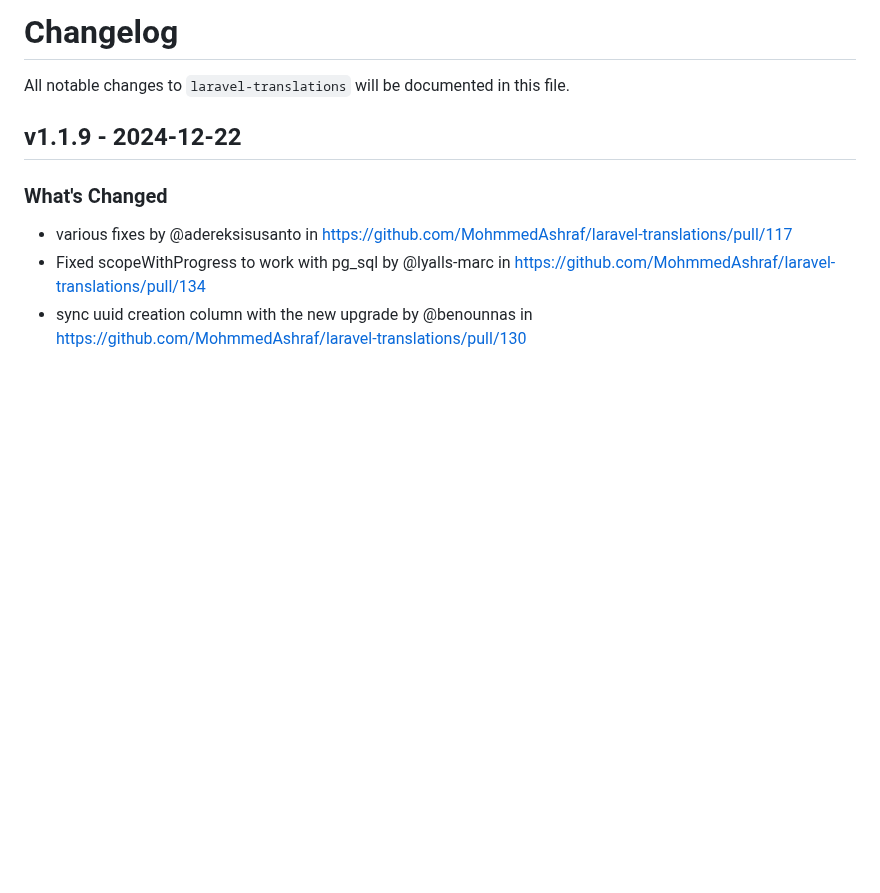
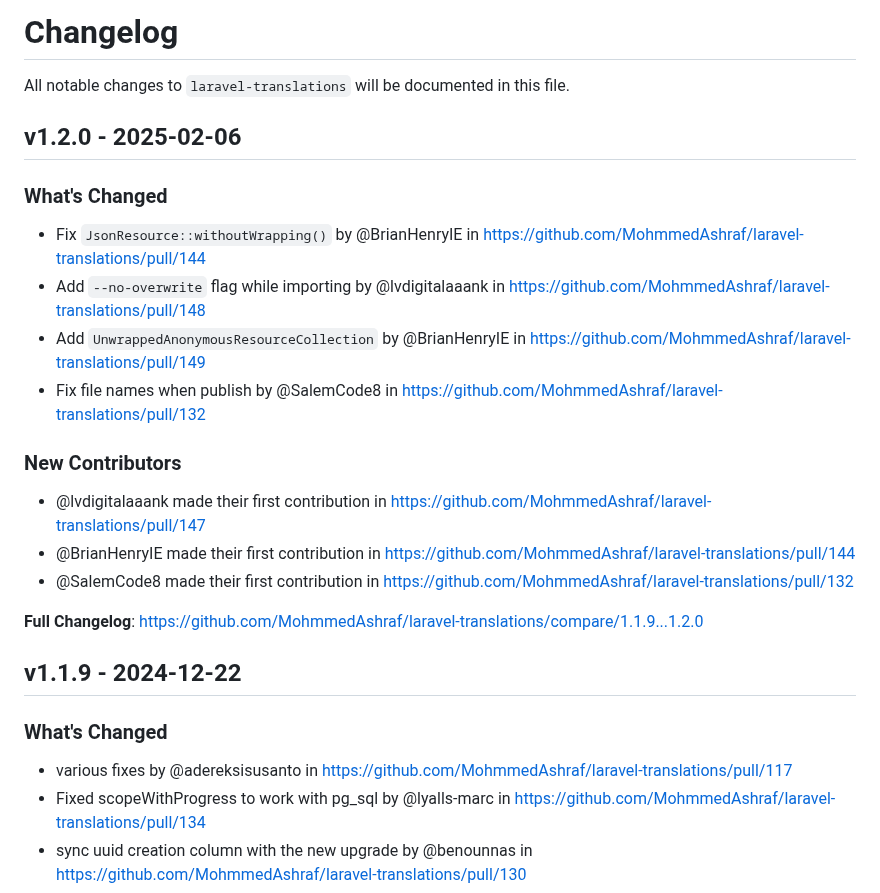
Before and after one commit to MohmmedAshraf/laravel-translations, a Markdown page: CHANGELOG.md, the part around one of its changes. Drawn GitHub-style; blank space fills up the shorter version.

Commit message:
Update CHANGELOG

```diff
--- a/CHANGELOG.md
+++ b/CHANGELOG.md
@@ -1,6 +1,23 @@
 # Changelog
 
 All notable changes to `laravel-translations` will be documented in this file.
+
+## v1.2.0 - 2025-02-06
+
+### What's Changed
+
+* Fix `JsonResource::withoutWrapping()` by @BrianHenryIE in https://github.com/MohmmedAshraf/laravel-translations/pull/144
+* Add `--no-overwrite` flag while importing by @lvdigitalaaank in https://github.com/MohmmedAshraf/laravel-translations/pull/148
+* Add `UnwrappedAnonymousResourceCollection` by @BrianHenryIE in https://github.com/MohmmedAshraf/laravel-translations/pull/149
+* Fix file names when publish by @SalemCode8 in https://github.com/MohmmedAshraf/laravel-translations/pull/132
+
+### New Contributors
+
+* @lvdigitalaaank made their first contribution in https://github.com/MohmmedAshraf/laravel-translations/pull/147
+* @BrianHenryIE made their first contribution in https://github.com/MohmmedAshraf/laravel-translations/pull/144
+* @SalemCode8 made their first contribution in https://github.com/MohmmedAshraf/laravel-translations/pull/132
+
+**Full Changelog**: https://github.com/MohmmedAshraf/laravel-translations/compare/1.1.9...1.2.0
 
 ## v1.1.9 - 2024-12-22
 
```
Also changed, not shown: other parts of CHANGELOG.md (+3 -0 lines).
